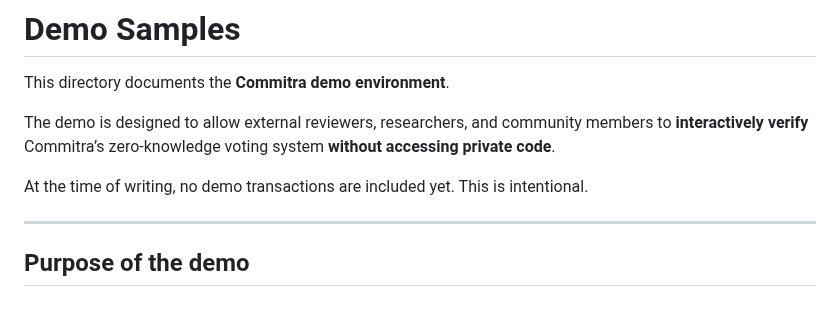
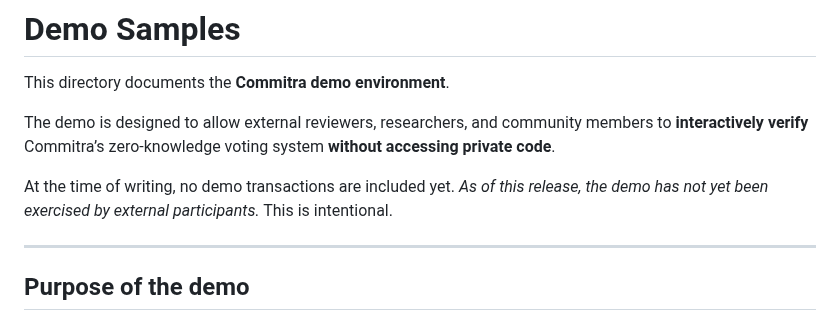
Before and after one commit to 0xgumi/Commitra, a Markdown page: samples/demo/README.md, the part around the change. Drawn GitHub-style.

Commit message:
Edit Demo version README

```diff
--- a/samples/demo/README.md
+++ b/samples/demo/README.md
@@ -7,6 +7,7 @@ and community members to **interactively verify** Commitra’s
 zero-knowledge voting system **without accessing private code**.
 
 At the time of writing, no demo transactions are included yet.
+_As of this release, the demo has not yet been exercised by external participants._
 This is intentional.
 
 ---
```
